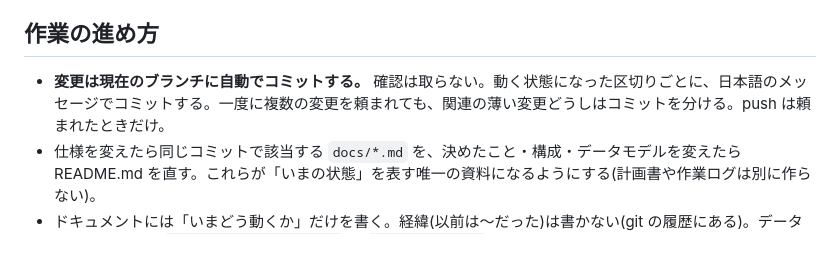
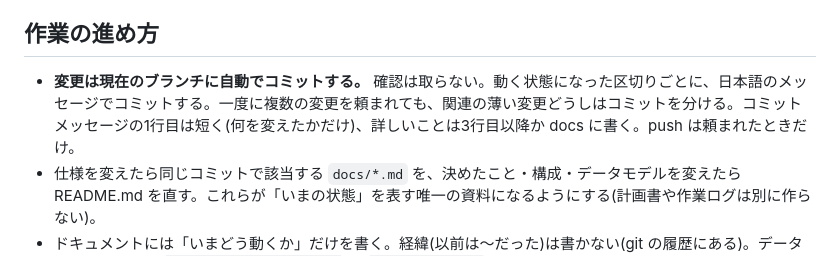
Before and after one commit to metcha-nemui/dtm-proj, a Markdown page: CLAUDE.md, the part around the change. Rendered like a GitHub page.

Commit message:
CLAUDE.md にコミットメッセージの書き方を足す
Co-Authored-By: Claude Opus 5.5 <noreply@anthropic.com>

```diff
--- a/CLAUDE.md
+++ b/CLAUDE.md
@@ -5,7 +5,7 @@
 
 ## 作業の進め方
 
-- **変更は現在のブランチに自動でコミットする。** 確認は取らない。動く状態になった区切りごとに、日本語のメッセージでコミットする。一度に複数の変更を頼まれても、関連の薄い変更どうしはコミットを分ける。push は頼まれたときだけ。
+- **変更は現在のブランチに自動でコミットする。** 確認は取らない。動く状態になった区切りごとに、日本語のメッセージでコミットする。一度に複数の変更を頼まれても、関連の薄い変更どうしはコミットを分ける。コミットメッセージの1行目は短く(何を変えたかだけ)、詳しいことは3行目以降か docs に書く。push は頼まれたときだけ。
 - 仕様を変えたら同じコミットで該当する `docs/*.md` を、決めたこと・構成・データモデルを変えたら README.md を直す。これらが「いまの状態」を表す唯一の資料になるようにする(計画書や作業ログは別に作らない)。
 - ドキュメントには「いまどう動くか」だけを書く。経緯(以前は〜だった)は書かない(git の履歴にある)。データの変換の経緯は `js/store/repository.js` の `SCHEMA_VERSION` の上のコメントに書く。同じことを2か所に書かない。
 - ユーザーとのやり取り、UIの文言、コードコメント、コミットメッセージは日本語。
```
